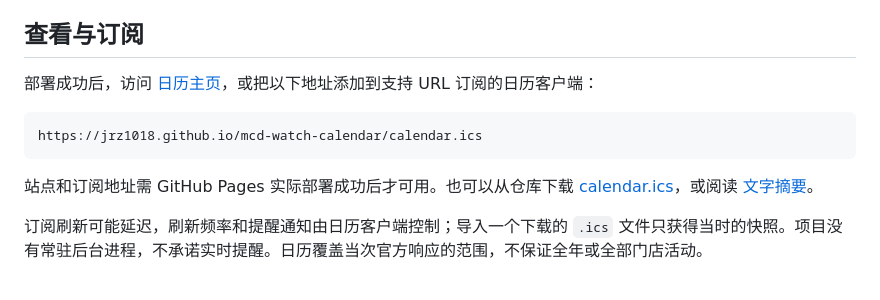
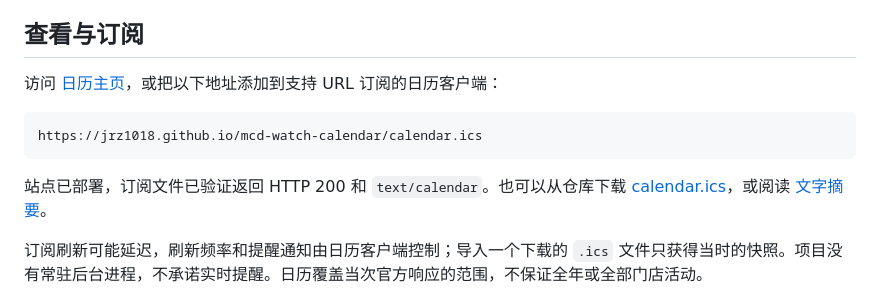
Before and after one commit to JRZ1018/mcd-watch-calendar, a Markdown page: README.md, the part around one of its changes. Rendered like a GitHub page.

````diff
--- a/README.md
+++ b/README.md
@@ -17,13 +19,13 @@
 
 ## 查看与订阅
 
-部署成功后，访问 [日历主页](https://jrz1018.github.io/mcd-watch-calendar/)，或把以下地址添加到支持 URL 订阅的日历客户端：
+访问 [日历主页](https://jrz1018.github.io/mcd-watch-calendar/)，或把以下地址添加到支持 URL 订阅的日历客户端：
 
 ```text
 https://jrz1018.github.io/mcd-watch-calendar/calendar.ics
 ```
 
-站点和订阅地址需 GitHub Pages 实际部署成功后才可用。也可以从仓库下载 [calendar.ics](docs/calendar.ics)，或阅读 [文字摘要](docs/calendar.md)。
+站点已部署，订阅文件已验证返回 HTTP 200 和 `text/calendar`。也可以从仓库下载 [calendar.ics](docs/calendar.ics)，或阅读 [文字摘要](docs/calendar.md)。
 
 订阅刷新可能延迟，刷新频率和提醒通知由日历客户端控制；导入一个下载的 `.ics` 文件只获得当时的快照。项目没有常驻后台进程，不承诺实时提醒。日历覆盖当次官方响应的范围，不保证全年或全部门店活动。
 
````
Also changed, not shown: other parts of README.md (+2 -0 lines), MCP_INTEGRATION.md (+1 -1 lines).
